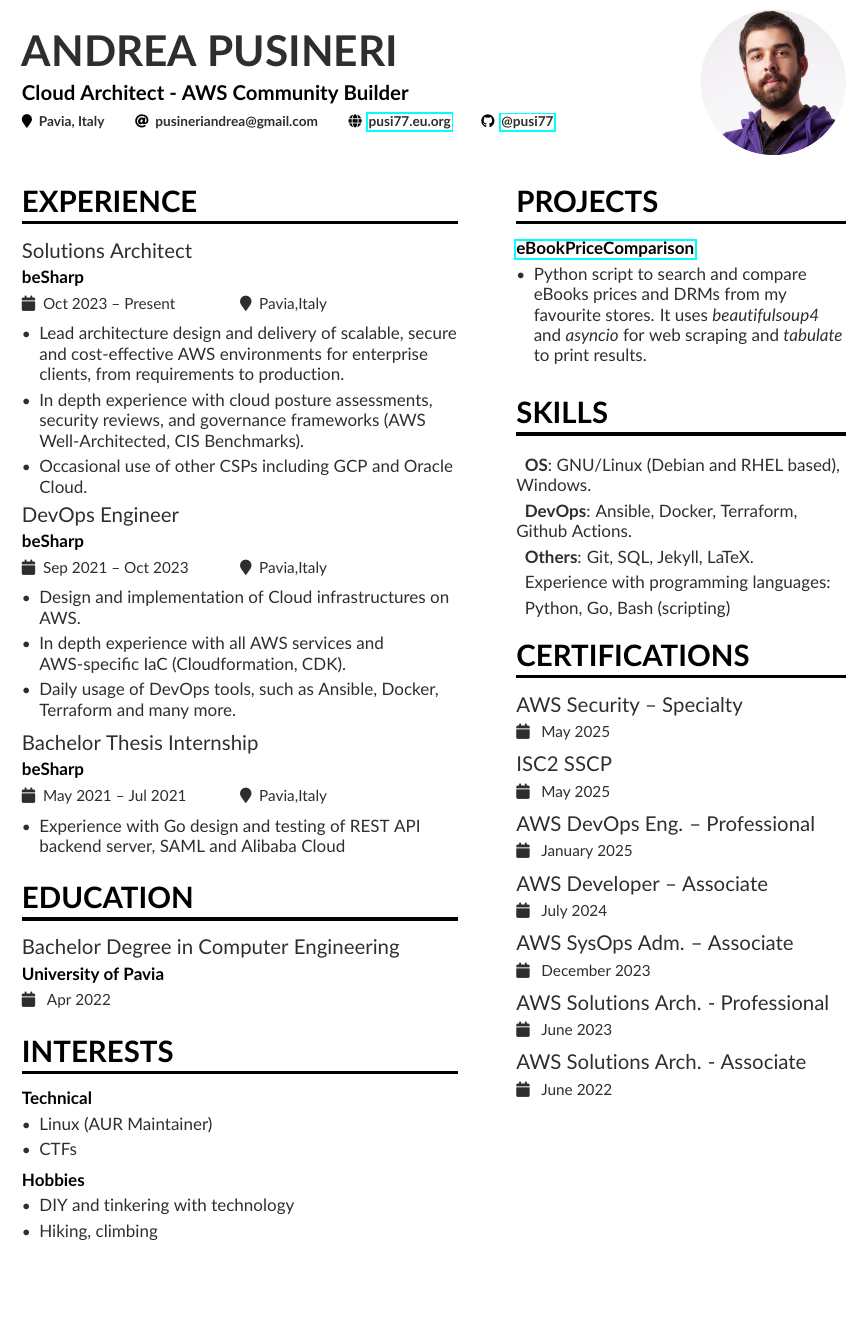
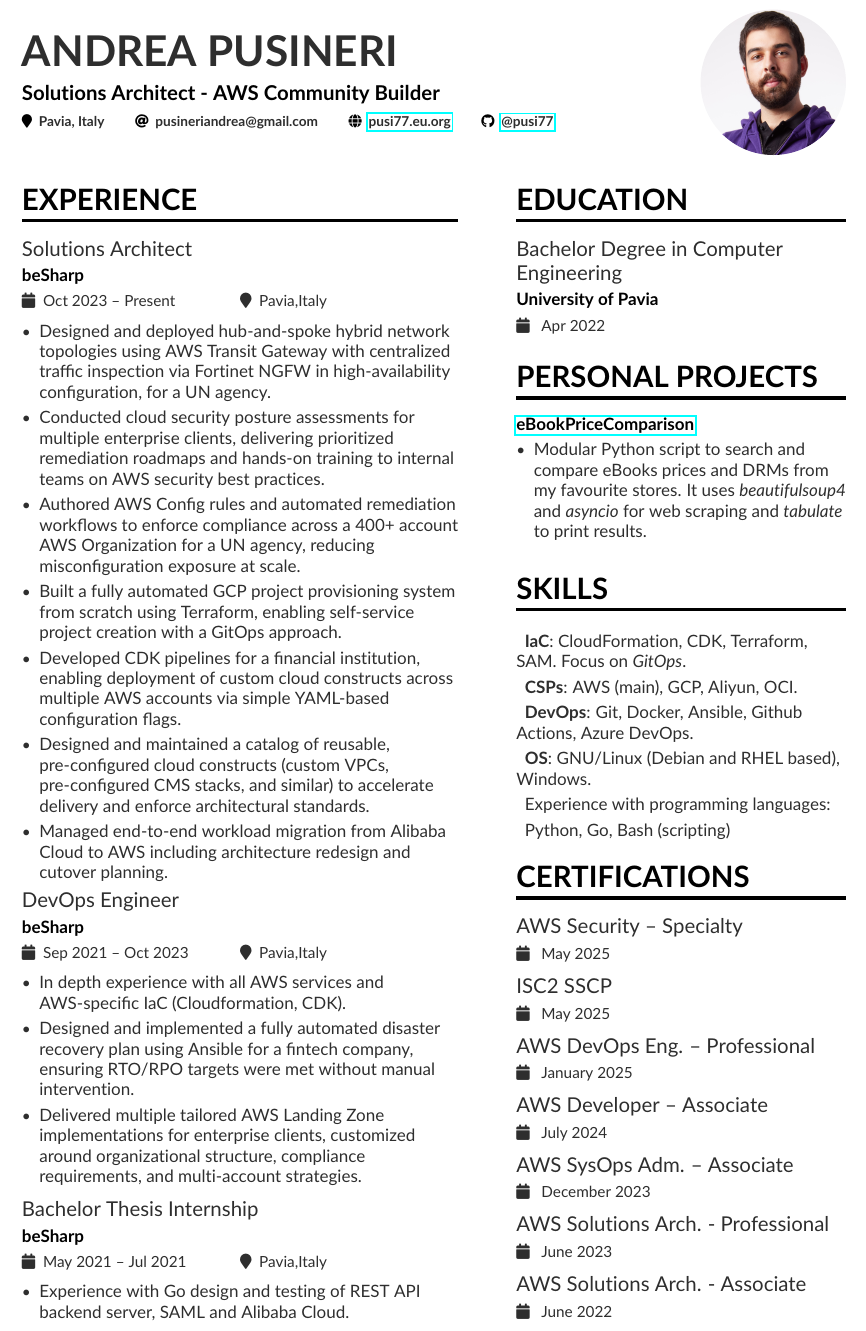
Before and after one commit to pusi77/resume, a LaTeX CV (AndreaPusineri_CV.tex, which reads sidebar.tex): part of the page, cut so that both start at the same text, the shorter picture padded with empty space. Compiled offline with pdfLaTeX.

Commit message:
now focused on projects

```diff
--- a/AndreaPusineri_CV.tex
+++ b/AndreaPusineri_CV.tex
@@ -48,7 +48,7 @@
 
 \begin{document}
 \name{Andrea Pusineri}
-\tagline{Cloud Architect - AWS Community Builder}
+\tagline{Solutions Architect - AWS Community Builder}
 \photo{3cm}{cv-pic}
 \personalinfo{%
   % You can add your own with \printinfo{symbol}{detail}
@@ -69,41 +69,27 @@
 \cvsection[sidebar]{Experience}
 \cvevent{Solutions Architect}{beSharp}{Oct 2023 -- Present}{Pavia,Italy}
 \begin{itemize}
-\item Lead architecture design and delivery of scalable, secure and cost-effective AWS environments for enterprise clients, from requirements to production.
-\item In depth experience with cloud posture assessments, security reviews,
-      and governance frameworks (AWS Well-Architected, CIS Benchmarks).
-\item Occasional use of other CSPs including GCP and Oracle Cloud.
+\item Designed and deployed hub-and-spoke hybrid network topologies using AWS Transit Gateway with centralized traffic inspection via Fortinet NGFW in high-availability configuration, for a UN agency.
+\item Conducted cloud security posture assessments for multiple enterprise clients, delivering prioritized remediation roadmaps and hands-on training to internal teams on AWS security best practices.
+\item Authored AWS Config rules and automated remediation workflows to enforce compliance across a 400+ account AWS Organization for a UN agency, reducing misconfiguration exposure at scale.
+\item Built a fully automated GCP project provisioning system from scratch using Terraform, enabling self-service project creation with a GitOps approach.
+\item Developed CDK pipelines for a financial institution, enabling deployment of custom cloud constructs across multiple AWS accounts via simple YAML-based configuration flags.
+\item Designed and maintained a catalog of reusable, pre-configured cloud constructs (custom VPCs, pre-configured CMS stacks, and similar) to accelerate delivery and enforce architectural standards.
+\item Managed end-to-end workload migration from Alibaba Cloud to AWS including architecture redesign and cutover planning.
 \end{itemize}
 
 \cvevent{DevOps Engineer}{beSharp}{Sep 2021 -- Oct 2023}{Pavia,Italy}
 \begin{itemize}
-\item Design and implementation of Cloud infrastructures on AWS.
 \item In depth experience with all AWS services and AWS-specific IaC (Cloudformation, CDK).
-\item Daily usage of DevOps tools, such as Ansible, Docker, Terraform and many more.
+\item Designed and implemented a fully automated disaster recovery plan using Ansible for a fintech company, ensuring RTO/RPO targets were met without manual intervention.
+\item Delivered multiple tailored AWS Landing Zone implementations for enterprise clients, customized around organizational structure, compliance requirements, and multi-account strategies.
 \smallskip
 \end{itemize}
 
 \cvevent{Bachelor Thesis Internship}{beSharp}{May 2021 -- Jul 2021}{Pavia,Italy}
 \begin{itemize}
-\item Experience with Go design and testing of REST API backend server, SAML and Alibaba Cloud
+\item Experience with Go design and testing of REST API backend server, SAML and Alibaba Cloud.
 \smallskip
 \end{itemize}
 
-
-\cvsection{Education}
-\cvevent{Bachelor Degree in Computer Engineering}{University of Pavia}{ Apr 2022 }{}
-
-\cvsection{Interests}
-\cvproject{Technical}
-\begin{itemize}
-\item Linux (AUR Maintainer)
-\item CTFs
-\end{itemize}
-\smallskip
-\cvproject{Hobbies}
-\begin{itemize}
-\item DIY and tinkering with technology
-\item Hiking, climbing
-\end{itemize}
-
 \end{document}
--- a/sidebar.tex
+++ b/sidebar.tex
@@ -1,17 +1,21 @@
-\cvsection{Projects}
+\cvsection{Education}
+\cvevent{Bachelor Degree in Computer Engineering}{University of Pavia}{ Apr 2022 }{}
+
+\cvsection{Personal Projects}
 \cvproject{\href{https://github.com/pusi77/eBookPriceComparison}{eBookPriceComparison}}
 \begin{itemize}
-\item Python script to search and compare eBooks prices and DRMs from my favourite stores. It uses \textit{beautifulsoup4} and \textit{asyncio} for web scraping and \textit{tabulate} to print results.
+\item Modular Python script to search and compare eBooks prices and DRMs from my favourite stores. It uses \textit{beautifulsoup4} and \textit{asyncio} for web scraping and \textit{tabulate} to print results.
 \end{itemize}
 \smallskip
 \smallskip
 
-\cvsection{SKILLS}
+\cvsection{Skills}
 \smallskip
 \begin{description}
+ \item \textbf{IaC}: CloudFormation, CDK, Terraform, SAM. Focus on \textit{GitOps}.
+ \item \textbf{CSPs}: AWS (main), GCP, Aliyun, OCI.
+ \item \textbf{DevOps}: Git, Docker, Ansible, Github Actions, Azure DevOps.
  \item \textbf{OS}: GNU/Linux (Debian and RHEL based), Windows.
- \item \textbf{DevOps}: Ansible, Docker, Terraform, Github Actions.
- \item \textbf{Others}: Git, SQL, Jekyll, LaTeX.
  \item Experience with programming languages:
  \item    Python, Go, Bash (scripting)
 \end{description}
```
